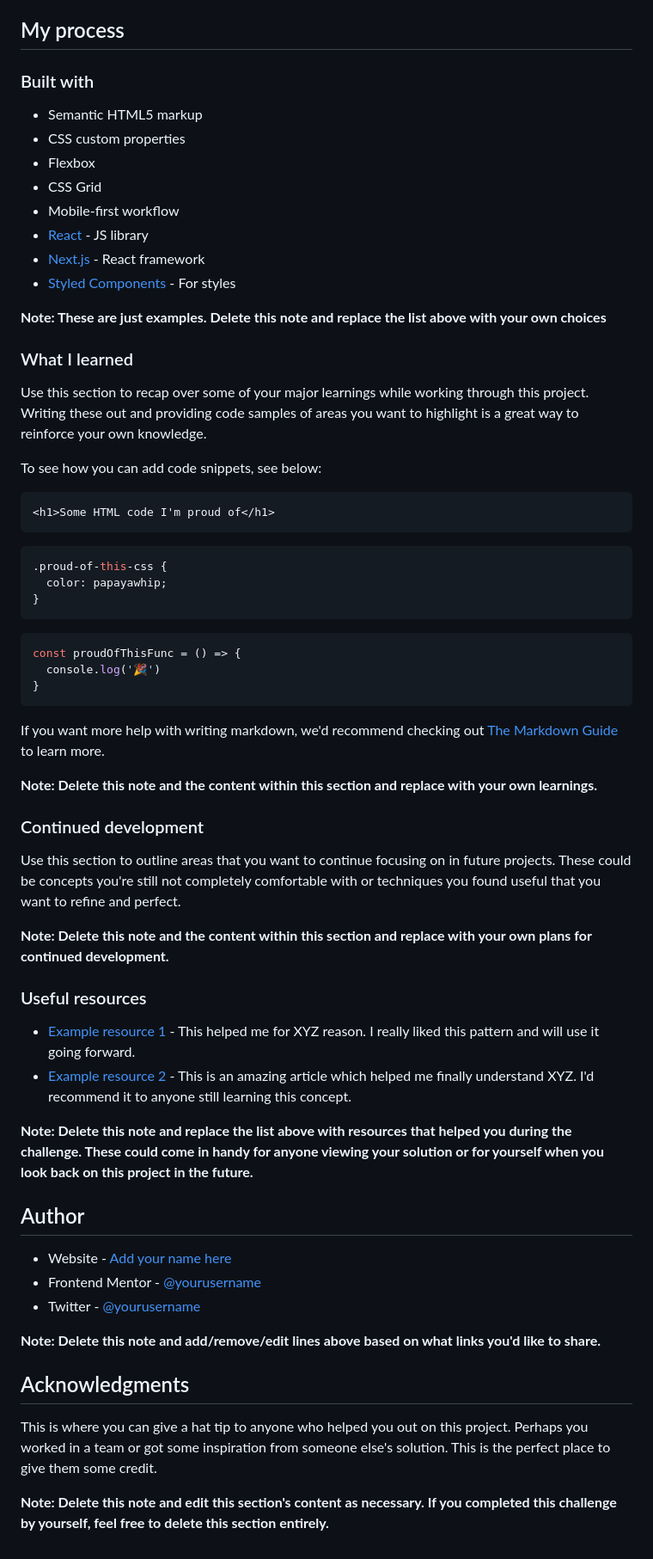
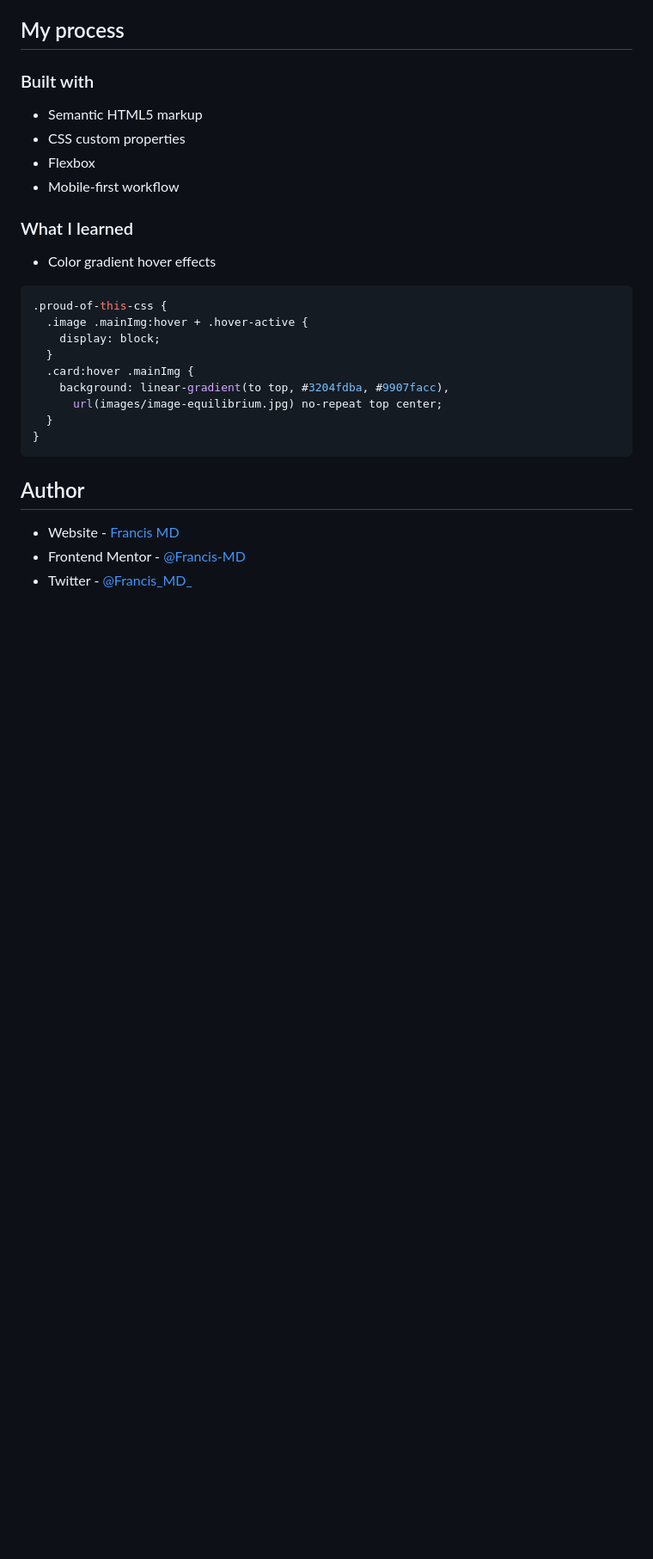
Before and after one commit to Francis-MD/NFT-preview-card-component, a Markdown page: README-template.md, the part around the change printed below. Shown: that part at 86% size. Rendered like a GitHub page; blank space fills up the shorter version.

````diff
--- a/README-template.md
+++ b/README-template.md
@@ -51,61 +41,25 @@ Then crop/optimize/edit your image however you like, add it to your project, and
 - Semantic HTML5 markup
 - CSS custom properties
 - Flexbox
-- CSS Grid
 - Mobile-first workflow
-- [React](https://reactjs.org/) - JS library
-- [Next.js](https://nextjs.org/) - React framework
-- [Styled Components](https://styled-components.com/) - For styles
-
-**Note: These are just examples. Delete this note and replace the list above with your own choices**
 
 ### What I learned
 
-Use this section to recap over some of your major learnings while working through this project. Writing these out and providing code samples of areas you want to highlight is a great way to reinforce your own knowledge.
+- Color gradient hover effects
 
-To see how you can add code snippets, see below:
-
-```html
-<h1>Some HTML code I'm proud of</h1>
-```
 ```css
 .proud-of-this-css {
-  color: papayawhip;
+  .image .mainImg:hover + .hover-active {
+    display: block;
+  }
+  .card:hover .mainImg {
+    background: linear-gradient(to top, #3204fdba, #9907facc),
+      url(images/image-equilibrium.jpg) no-repeat top center;
+  }
 }
 ```
-```js
-const proudOfThisFunc = () => {
-  console.log('🎉')
-}
-```
-
-If you want more help with writing markdown, we'd recommend checking out [The Markdown Guide](https://www.markdownguide.org/) to learn more.
-
-**Note: Delete this note and the content within this section and replace with your own learnings.**
-
-### Continued development
-
-Use this section to outline areas that you want to continue focusing on in future projects. These could be concepts you're still not completely comfortable with or techniques you found useful that you want to refine and perfect.
-
-**Note: Delete this note and the content within this section and replace with your own plans for continued development.**
-
-### Useful resources
-
-- [Example resource 1](https://www.example.com) - This helped me for XYZ reason. I really liked this pattern and will use it going forward.
-- [Example resource 2](https://www.example.com) - This is an amazing article which helped me finally understand XYZ. I'd recommend it to anyone still learning this concept.
-
-**Note: Delete this note and replace the list above with resources that helped you during the challenge. These could come in handy for anyone viewing your solution or for yourself when you look back on this project in the future.**
-
 ## Author
 
-- Website - [Add your name here](https://www.your-site.com)
-- Frontend Mentor - [@yourusername](https://www.frontendmentor.io/profile/yourusername)
-- Twitter - [@yourusername](https://www.twitter.com/yourusername)
-
-**Note: Delete this note and add/remove/edit lines above based on what links you'd like to share.**
-
-## Acknowledgments
-
-This is where you can give a hat tip to anyone who helped you out on this project. Perhaps you worked in a team or got some inspiration from someone else's solution. This is the perfect place to give them some credit.
-
-**Note: Delete this note and edit this section's content as necessary. If you completed this challenge by yourself, feel free to delete this section entirely.**
+- Website - [Francis MD](https://www.linkedin.com/in/francismd/)
+- Frontend Mentor - [@Francis-MD](https://www.frontendmentor.io/profile/Francis-MD)
+- Twitter - [@Francis_MD_](https://twitter.com/Francis_MD_)
````
Also changed, not shown: other parts of README-template.md (+2 -12 lines), README.md (deleted, +0 -95 lines), design/solution-screenshot-desktop.png (added), design/solution-screenshot-mobile.png (added), 2 other files.
